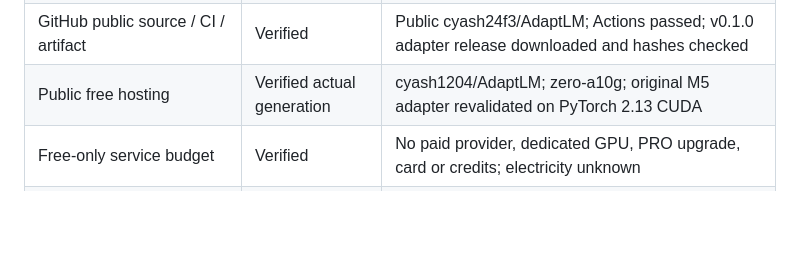
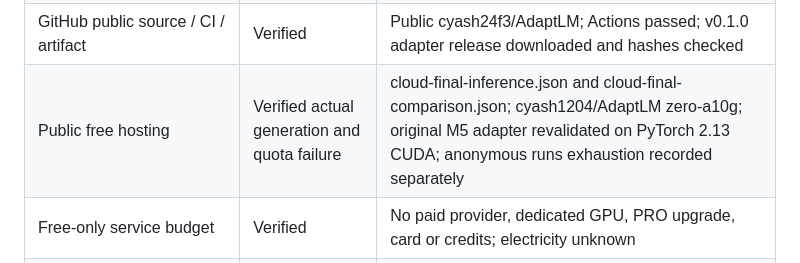
Before and after one commit to cyash24f3/AdaptLM, a Markdown page: docs/acceptance.md, the part around the change. GitHub-like rendering; blank space fills up the shorter version.

```diff
--- a/docs/acceptance.md
+++ b/docs/acceptance.md
@@ -19,7 +19,7 @@ Statuses refer to observed runs, not just implemented code. The main adapter has
 | Real inference container | Verified build, offline startup, actual generation and restart | reports/container-inference-smoke.json and container-verification.json; CPU float32; persistent named reports verified |
 | Clean setup and deterministic checks | Verified | reports/clean-checkout-verification.json; 46 deterministic tests; Ruff, mypy and separately run real-smoke evidence check |
 | GitHub public source / CI / artifact | Verified | Public cyash24f3/AdaptLM; Actions passed; v0.1.0 adapter release downloaded and hashes checked |
-| Public free hosting | Verified actual generation | cyash1204/AdaptLM; zero-a10g; original M5 adapter revalidated on PyTorch 2.13 CUDA |
+| Public free hosting | Verified actual generation and quota failure | cloud-final-inference.json and cloud-final-comparison.json; cyash1204/AdaptLM zero-a10g; original M5 adapter revalidated on PyTorch 2.13 CUDA; anonymous runs exhaustion recorded separately |
 | Free-only service budget | Verified | No paid provider, dedicated GPU, PRO upgrade, card or credits; electricity unknown |
 | Rollback compatibility | Implemented and tested | Base/tokenizer/schema/prompt/artifact/runtime hash checks; restart rollback documented |
 | CUDA training / QLoRA | Unverified | No CUDA training performed; BF16 LoRA fits the M5, so QLoRA is unnecessary here |
```
Also changed, not shown: README.md (+1 -1 lines), docs/cloud-deployment.md (+2 -0 lines), docs/screenshots/cloud-experiments.jpg, docs/screenshots/cloud-quota.jpg (added), docs/screenshots/cloud-results.jpg (added), 6 other files.
